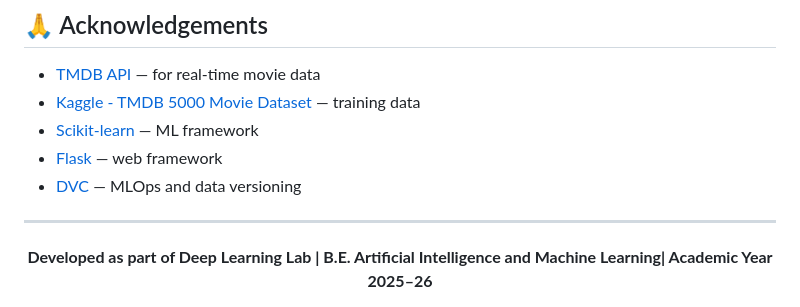
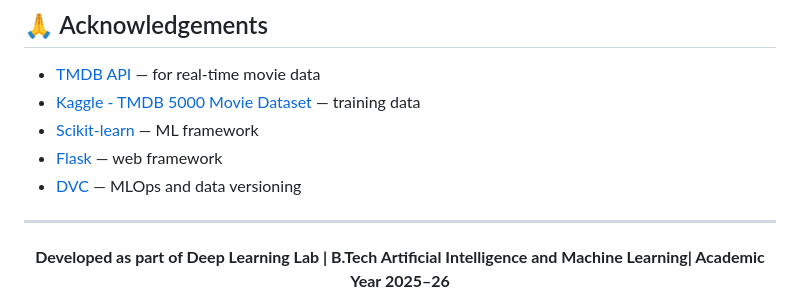
Before and after one commit to aditya764k/DeepLearning-LAB, a Markdown page: DL-PROJECT-2-Movie-Recommendation-System/README.md, the part around the change. GitHub-like rendering.

```diff
--- a/DL-PROJECT-2-Movie-Recommendation-System/README.md
+++ b/DL-PROJECT-2-Movie-Recommendation-System/README.md
@@ -247,5 +247,5 @@ See [`LICENSE`](LICENSE) for full details.
 ---
 
 <div align="center">
-<b>Developed as part of Deep Learning Lab | B.E. Artificial Intelligence and Machine Learning| Academic Year 2025–26</b>
+<b>Developed as part of Deep Learning Lab | B.Tech Artificial Intelligence and Machine Learning| Academic Year 2025–26</b>
 </div>
```
